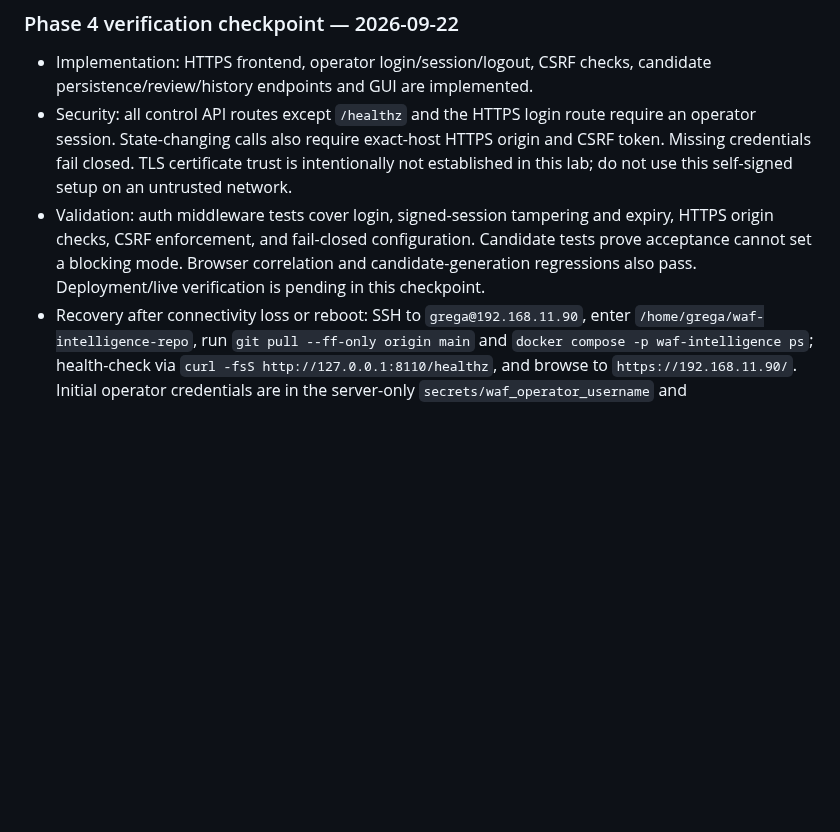
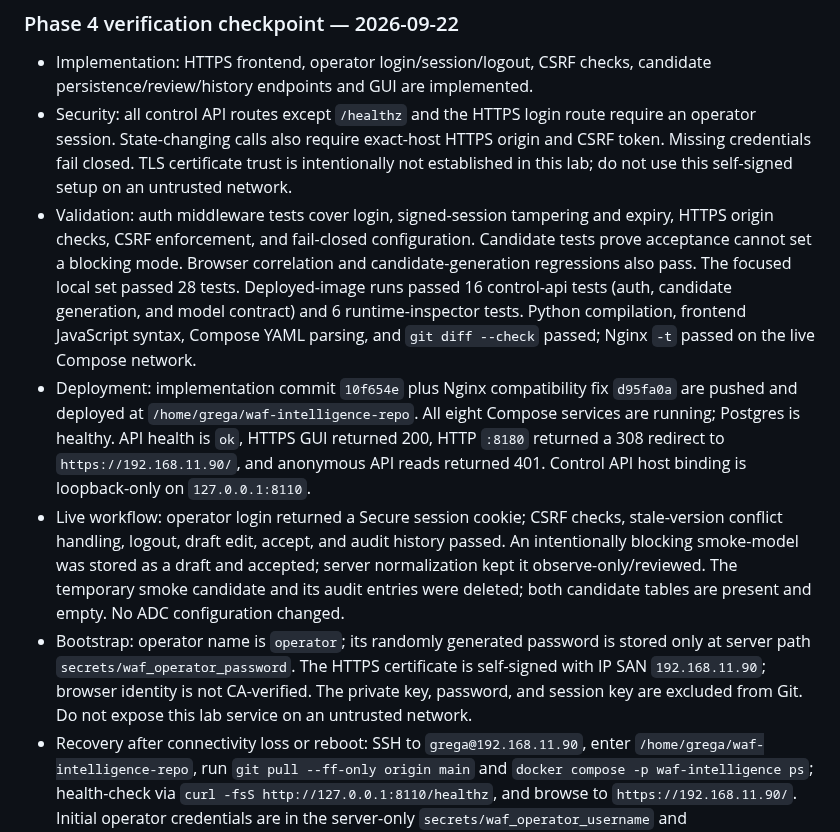
Before and after one commit to grega-zoubek/WAF-helper, a Markdown page: WAF_ANALYSIS_ROADMAP.md, the part around the change. Rendered like a GitHub page; blank space fills up the shorter version.

Commit message:
Record phase 4 security and candidate review validation

```diff
--- a/WAF_ANALYSIS_ROADMAP.md
+++ b/WAF_ANALYSIS_ROADMAP.md
@@ -100,8 +100,28 @@ model and bounded source summary, never raw field values or request bodies.
 - Validation: auth middleware tests cover login, signed-session tampering and
   expiry, HTTPS origin checks, CSRF enforcement, and fail-closed configuration.
   Candidate tests prove acceptance cannot set a blocking mode. Browser
-  correlation and candidate-generation regressions also pass. Deployment/live
-  verification is pending in this checkpoint.
+  correlation and candidate-generation regressions also pass. The focused
+  local set passed 28 tests. Deployed-image runs passed 16 control-api tests
+  (auth, candidate generation, and model contract) and 6 runtime-inspector
+  tests. Python compilation, frontend JavaScript syntax, Compose YAML parsing,
+  and `git diff --check` passed; Nginx `-t` passed on the live Compose network.
+- Deployment: implementation commit `10f654e` plus Nginx compatibility fix
+  `d95fa0a` are pushed and deployed at
+  `/home/grega/waf-intelligence-repo`. All eight Compose services are running;
+  Postgres is healthy. API health is `ok`, HTTPS GUI returned 200, HTTP `:8180`
+  returned a 308 redirect to `https://192.168.11.90/`, and anonymous API reads
+  returned 401. Control API host binding is loopback-only on `127.0.0.1:8110`.
+- Live workflow: operator login returned a Secure session cookie; CSRF checks,
+  stale-version conflict handling, logout, draft edit, accept, and audit history
+  passed. An intentionally blocking smoke-model was stored as a draft and
+  accepted; server normalization kept it observe-only/reviewed. The temporary
+  smoke candidate and its audit entries were deleted; both candidate tables
+  are present and empty. No ADC configuration changed.
+- Bootstrap: operator name is `operator`; its randomly generated password is
+  stored only at server path `secrets/waf_operator_password`. The HTTPS
+  certificate is self-signed with IP SAN `192.168.11.90`; browser identity is
+  not CA-verified. The private key, password, and session key are excluded
+  from Git. Do not expose this lab service on an untrusted network.
 - Recovery after connectivity loss or reboot: SSH to `grega@192.168.11.90`,
   enter `/home/grega/waf-intelligence-repo`, run `git pull --ff-only origin
   main` and `docker compose -p waf-intelligence ps`; health-check via
```
